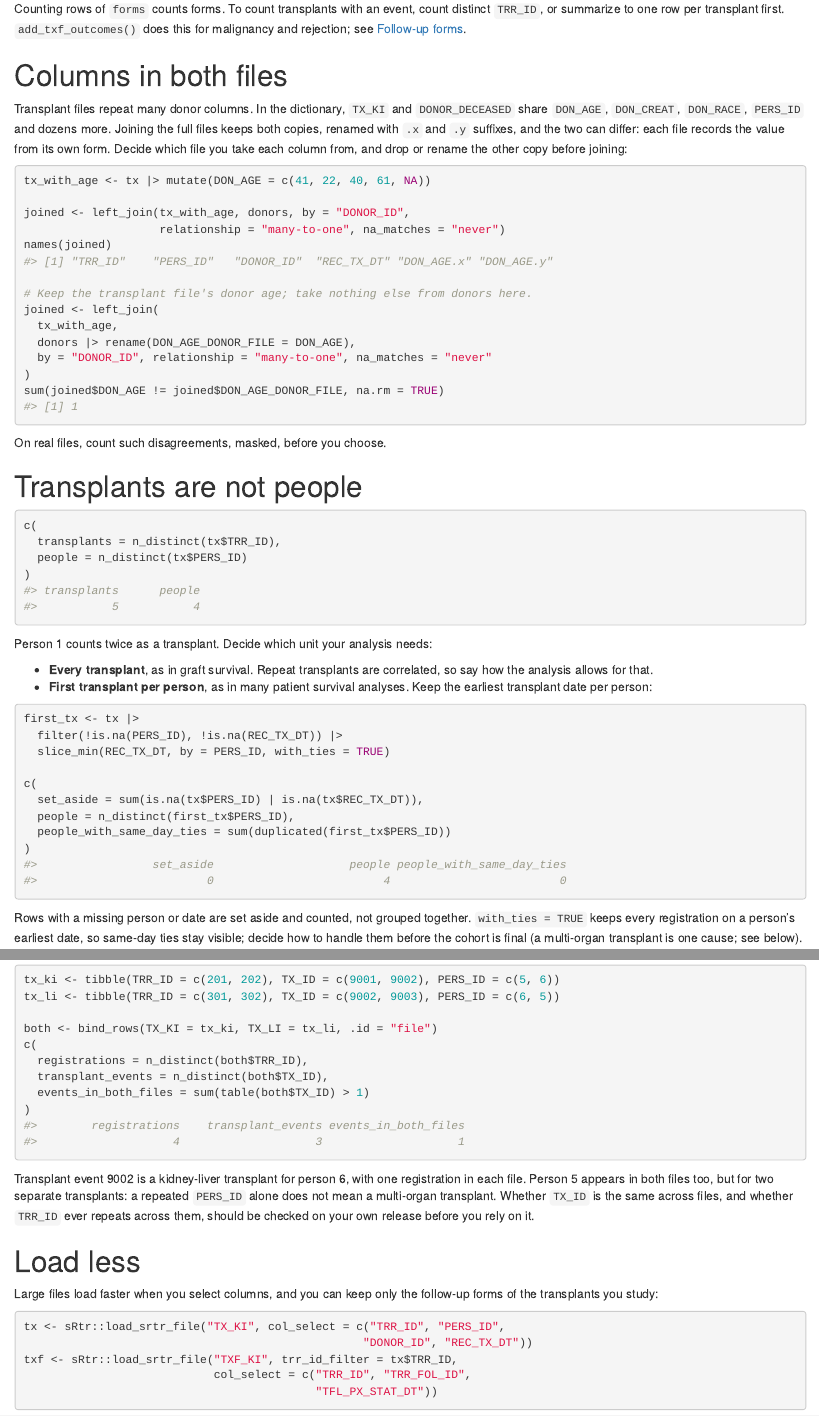
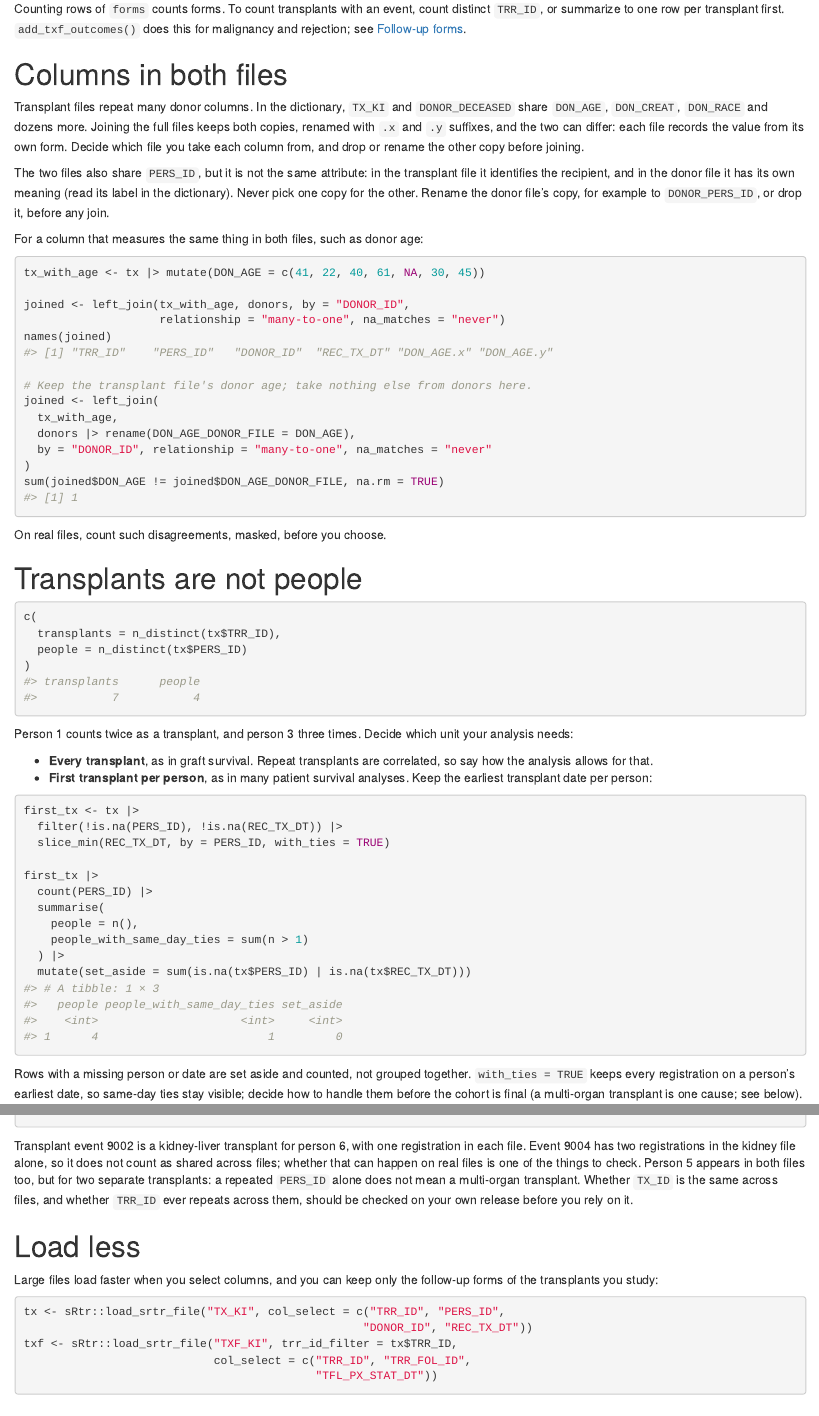
Before and after one commit to VagishHemmige/sRtr, an R Markdown document (vignettes/articles/files-and-keys.Rmd): the page in a window 1100 px wide, from 2540 px down before the commit and from 2560 px down after it, so that both start at the same text, and a second part further down, joined at a grey line. Rendered offline with R 4.5, knitr and Pandoc, with nearby package versions.

Commit message:
Review: count files per event and people with ties correctly; recipient and donor PERS_ID; no printed values
- Events in more than one file are counted from distinct (TX_ID, file) pairs, with an event repeated within one file.
- People with same-day ties are counted per person, with a made-up three-way tie.
- PERS_ID in a transplant and a donor file are different attributes: rename or drop the donor copy before joining.
- The missing-key check uses stopifnot() instead of printing donor ages.

Co-Authored-By: Claude Opus 5.5 <noreply@anthropic.com>
Claude-Session: https://claude.ai/code/session_011m5YQLnMdLh5u6NAcWhTc3

````diff
--- a/vignettes/articles/files-and-keys.Rmd
+++ b/vignettes/articles/files-and-keys.Rmd
@@ -155,14 +159,23 @@
 # Columns in both files
 
 Transplant files repeat many donor columns. In the dictionary, `TX_KI`
-and `DONOR_DECEASED` share `DON_AGE`, `DON_CREAT`, `DON_RACE`, `PERS_ID`
-and dozens more. Joining the full files keeps both copies, renamed with
-`.x` and `.y` suffixes, and the two can differ: each file records the
-value from its own form. Decide which file you take each column from, and
-drop or rename the other copy before joining:
+and `DONOR_DECEASED` share `DON_AGE`, `DON_CREAT`, `DON_RACE` and dozens
+more. Joining the full files keeps both copies, renamed with `.x` and `.y`
+suffixes, and the two can differ: each file records the value from its own
+form. Decide which file you take each column from, and drop or rename the
+other copy before joining.
+
+The two files also share `PERS_ID`, but it is not the same attribute: in
+the transplant file it identifies the recipient, and in the donor file it
+has its own meaning (read its label in the dictionary). Never pick one copy
+for the other. Rename the donor file's copy, for example to
+`DONOR_PERS_ID`, or drop it, before any join.
+
+For a column that measures the same thing in both files, such as donor
+age:
 
 ```{r overlap}
-tx_with_age <- tx |> mutate(DON_AGE = c(41, 22, 40, 61, NA))
+tx_with_age <- tx |> mutate(DON_AGE = c(41, 22, 40, 61, NA, 30, 45))
 
 joined <- left_join(tx_with_age, donors, by = "DONOR_ID",
                     relationship = "many-to-one", na_matches = "never")
@@ -188,7 +201,8 @@
 )
 ```
 
-Person 1 counts twice as a transplant. Decide which unit your analysis
+Person 1 counts twice as a transplant, and person 3 three times. Decide
+which unit your analysis
 needs:
 
 - **Every transplant**, as in graft survival. Repeat transplants are
@@ -201,11 +215,13 @@
   filter(!is.na(PERS_ID), !is.na(REC_TX_DT)) |>
   slice_min(REC_TX_DT, by = PERS_ID, with_ties = TRUE)
 
-c(
-  set_aside = sum(is.na(tx$PERS_ID) | is.na(tx$REC_TX_DT)),
-  people = n_distinct(first_tx$PERS_ID),
-  people_with_same_day_ties = sum(duplicated(first_tx$PERS_ID))
-)
+first_tx |>
+  count(PERS_ID) |>
+  summarise(
+    people = n(),
+    people_with_same_day_ties = sum(n > 1)
+  ) |>
+  mutate(set_aside = sum(is.na(tx$PERS_ID) | is.na(tx$REC_TX_DT)))
 ```
 
 Rows with a missing person or date are set aside and counted, not grouped
@@ -248,4 +264,3 @@
 file and compare distinct registrations with distinct transplant events:
 
 ```{r multi-organ}
-tx_ki <- tibble(TRR_ID = c(201, 202), TX_ID = c(9001, 9002), PERS_ID = c(5, 6))
@@ -255,14 +279,16 @@
 c(
   registrations = n_distinct(both$TRR_ID),
   transplant_events = n_distinct(both$TX_ID),
-  events_in_both_files = sum(table(both$TX_ID) > 1)
+  events_in_more_than_one_file = sum(files_per_event$files > 1)
 )
 ```
 
 Transplant event 9002 is a kidney-liver transplant for person 6, with one
-registration in each file. Person 5 appears in both files too, but for two
-separate transplants: a repeated `PERS_ID` alone does not mean a
-multi-organ transplant. Whether `TX_ID` is the same across files, and
+registration in each file. Event 9004 has two registrations in the kidney
+file alone, so it does not count as shared across files; whether that can
+happen on real files is one of the things to check. Person 5 appears in
+both files too, but for two separate transplants: a repeated `PERS_ID`
+alone does not mean a multi-organ transplant. Whether `TX_ID` is the same across files, and
 whether `TRR_ID` ever repeats across them, should be checked on your own
 release before you rely on it.
 
````
Also changed, not shown: vignettes/articles/files-and-keys.Rmd (35 more changed lines).
